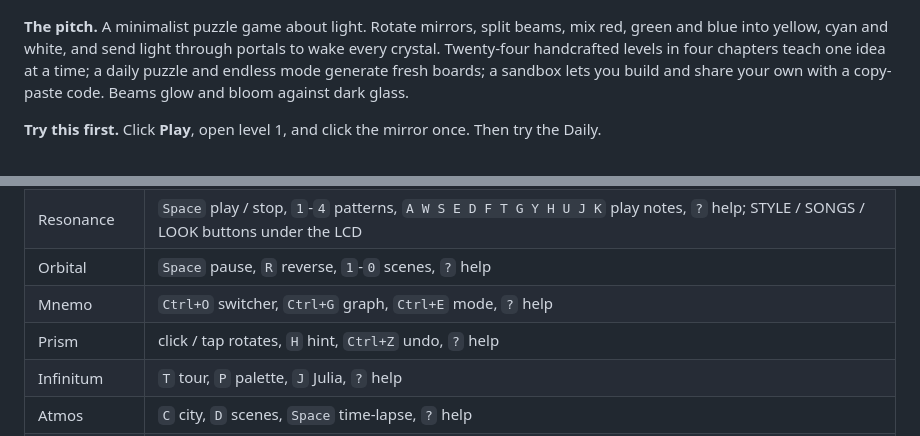
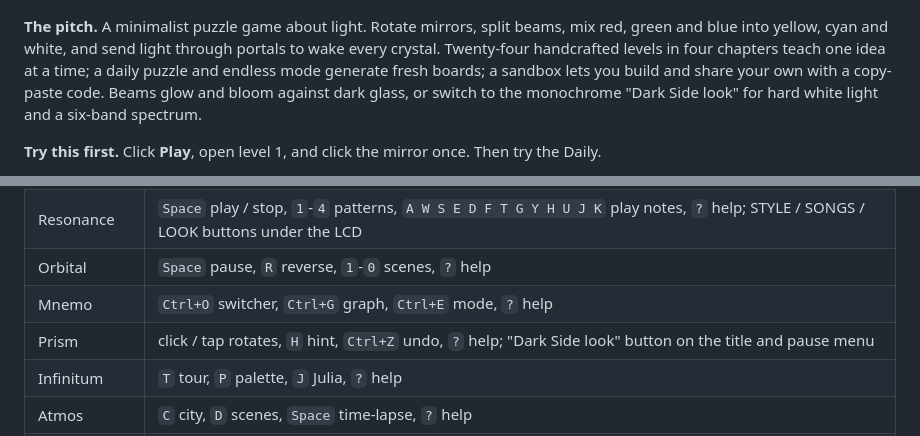
Before and after one commit to RandBrand42/Claude-Code-Showcase, a Markdown page: README.md, 2 parts joined by grey strips. Drawn GitHub-style.

```diff
--- a/README.md
+++ b/README.md
@@ -202,7 +202,8 @@ propagation clustering, and a hand-written ZIP exporter. About 3,500 lines.
 **The pitch.** A minimalist puzzle game about light. Rotate mirrors, split beams, mix red, green and blue into yellow,
 cyan and white, and send light through portals to wake every crystal. Twenty-four handcrafted levels in four
 chapters teach one idea at a time; a daily puzzle and endless mode generate fresh boards; a sandbox lets you build
-and share your own with a copy-paste code. Beams glow and bloom against dark glass.
+and share your own with a copy-paste code. Beams glow and bloom against dark glass, or switch to the monochrome "Dark Side look"
+for hard white light and a six-band spectrum.
 
 **Try this first.** Click **Play**, open level 1, and click the mirror once. Then try the Daily.
 
@@ -342,7 +343,7 @@ Every app folder follows the same shape: `index.html`, `css/`, `js/`, `screensho
 | Resonance | `Space` play / stop, `1`-`4` patterns, `A W S E D F T G Y H U J K` play notes, `?` help; STYLE / SONGS / LOOK buttons under the LCD |
 | Orbital | `Space` pause, `R` reverse, `1`-`0` scenes, `?` help |
 | Mnemo | `Ctrl+O` switcher, `Ctrl+G` graph, `Ctrl+E` mode, `?` help |
-| Prism | click / tap rotates, `H` hint, `Ctrl+Z` undo, `?` help |
+| Prism | click / tap rotates, `H` hint, `Ctrl+Z` undo, `?` help; "Dark Side look" button on the title and pause menu |
 | Infinitum | `T` tour, `P` palette, `J` Julia, `?` help |
 | Atmos | `C` city, `D` scenes, `Space` time-lapse, `?` help |
 | Meridian | `g` then `o/r/g/f/p/l` navigates, `T` theme, `Ctrl+K` palette, `?` help |
```
Also changed, not shown: CHANGELOG.md (+9 -1 lines), prism/README.md (+19 -0 lines), prism/screenshots/dark-side-level.png (added), prism/screenshots/dark-side.png (added), 3 other files.
